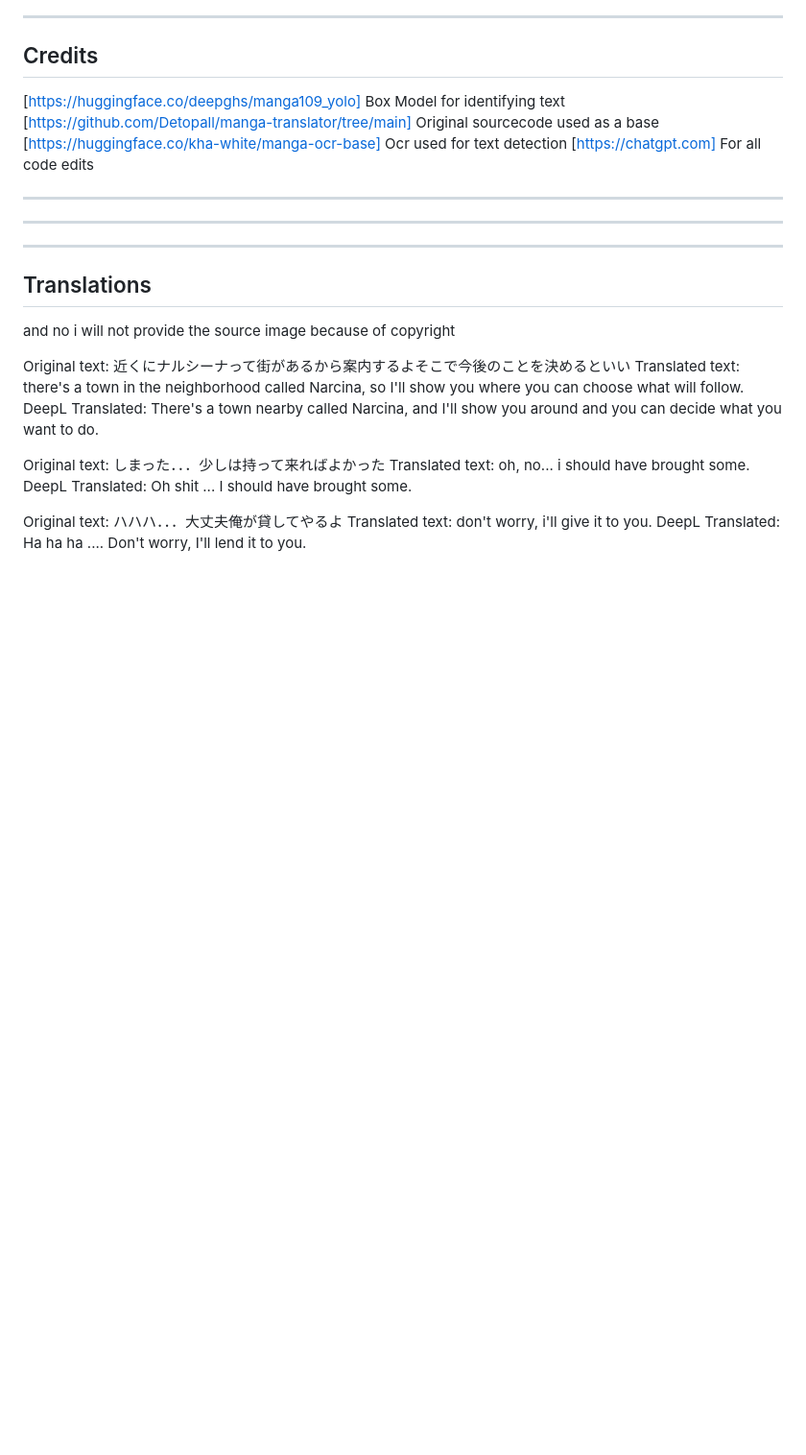
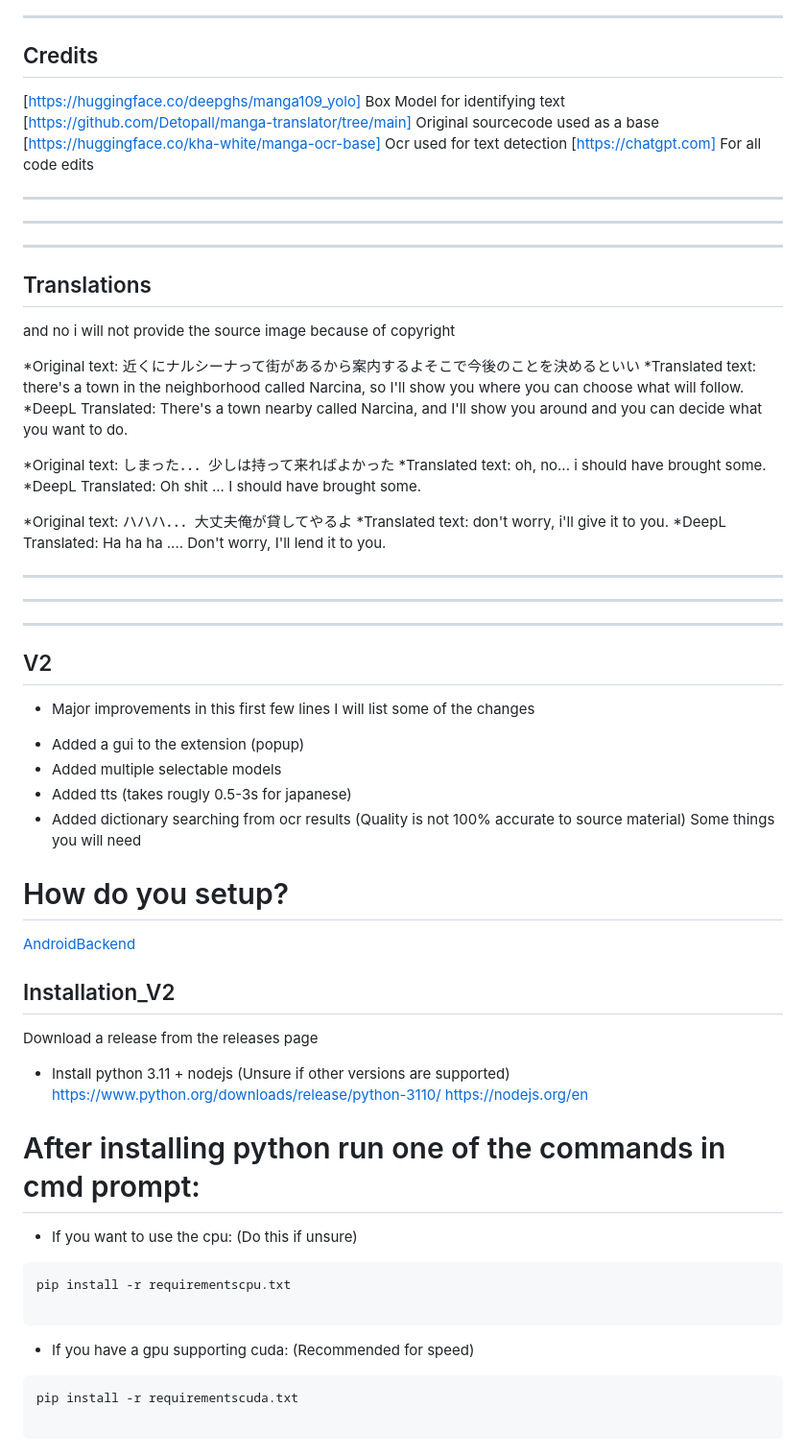
Before and after one commit to Kirogii/Manga-Translation-Suite, a Markdown page: README.md, the part around the change printed below. Shown: that part at 96% size. Drawn GitHub-style; blank space fills up the shorter version.

Commit message:
added v2 guide to the readme

````diff
--- a/README.md
+++ b/README.md
@@ -70,14 +90,51 @@ ________________________________________________________________________________
 ## Translations
 and no i will not provide the source image because of copyright
 
-Original text: 近くにナルシーナって街があるから案内するよそこで今後のことを決めるといい
-Translated text: there's a town in the neighborhood called Narcina, so I'll show you where you can choose what will follow.
-DeepL Translated: There's a town nearby called Narcina, and I'll show you around and you can decide what you want to do.
+*Original text: 近くにナルシーナって街があるから案内するよそこで今後のことを決めるといい
+*Translated text: there's a town in the neighborhood called Narcina, so I'll show you where you can choose what will follow.
+*DeepL Translated: There's a town nearby called Narcina, and I'll show you around and you can decide what you want to do.
 
-Original text: しまった．．．少しは持って来ればよかった
-Translated text: oh, no... i should have brought some.
-DeepL Translated: Oh shit ... I should have brought some.
+*Original text: しまった．．．少しは持って来ればよかった
+*Translated text: oh, no... i should have brought some.
+*DeepL Translated: Oh shit ... I should have brought some.
 
-Original text: ハハハ．．．大丈夫俺が貸してやるよ
-Translated text: don't worry, i'll give it to you.
-DeepL Translated: Ha ha ha .... Don't worry, I'll lend it to you.
+*Original text: ハハハ．．．大丈夫俺が貸してやるよ
+*Translated text: don't worry, i'll give it to you.
+*DeepL Translated: Ha ha ha .... Don't worry, I'll lend it to you.
+
+_________________________________________________________________________________________________________________________________________________________
+_________________________________________________________________________________________________________________________________________________________
+_________________________________________________________________________________________________________________________________________________________
+
+## V2
+* Major improvements in this first few lines I will list some of the changes
+- Added a gui to the extension (popup)
+- Added multiple selectable models
+- Added tts (takes rougly 0.5-3s for japanese)
+- Added dictionary searching from ocr results (Quality is not 100% accurate to source material)
+Some things you will need
+
+
+
+# How do you setup?
+[Android](#android_V2)[Backend](#installation_v2)
+## Installation_V2
+Download a release from the releases page
+
+- Install python 3.11 + nodejs (Unsure if other versions are supported)
+https://www.python.org/downloads/release/python-3110/
+https://nodejs.org/en
+
+# After installing python run one of the commands in cmd prompt:
+
+- If you want to use the cpu: (Do this if unsure)
+```
+pip install -r requirementscpu.txt
+
+```
+- If you have a gpu supporting cuda: (Recommended for speed)
+```
+pip install -r requirementscuda.txt
+
+```
+
````
Also changed, not shown: other parts of README.md (+49 -4 lines).
